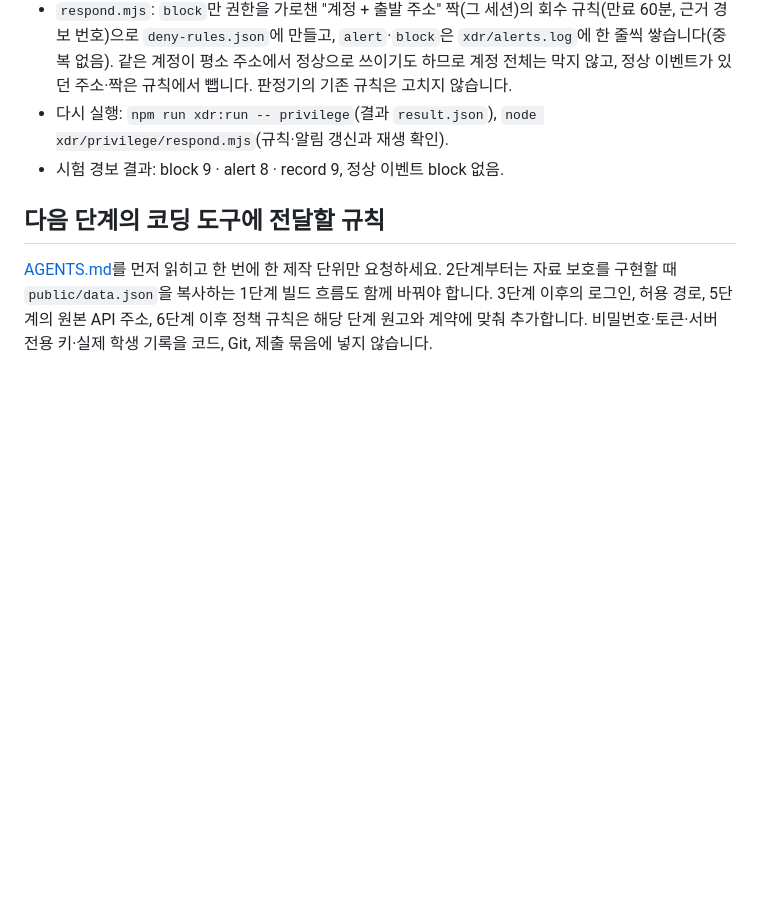
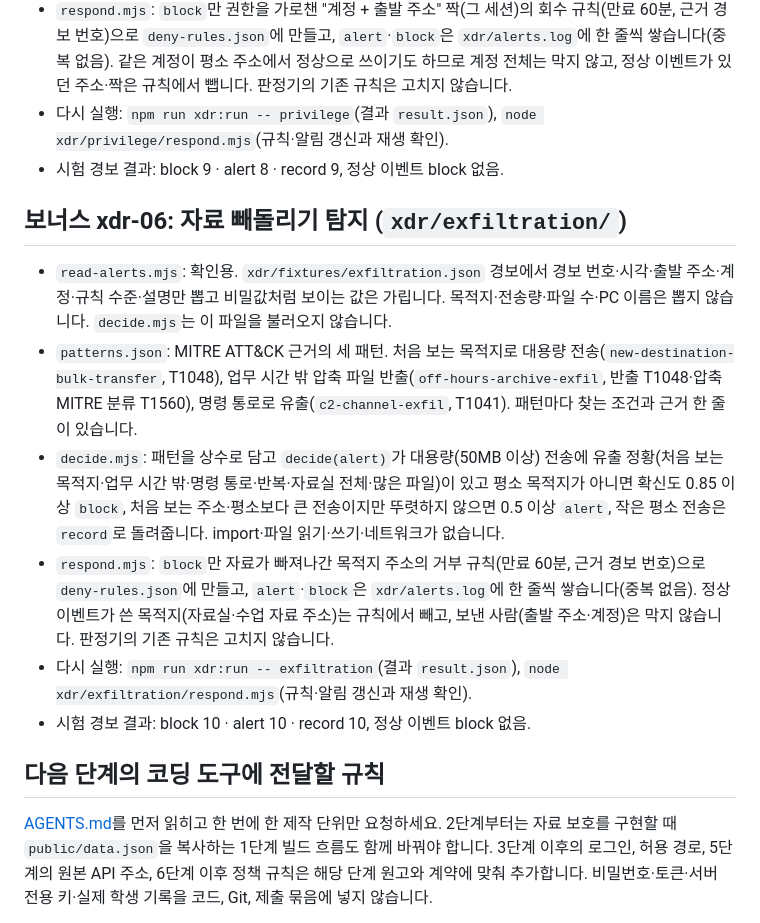
Before and after one commit to jeonjieun03/choi-bujang-secret-vault, a Markdown page: README.md, the part around the change. GitHub-like rendering; blank space fills up the shorter version.

Commit message:
보너스 xdr-06 저장점
README에 xdr-06(exfiltration) 절: 읽기·패턴·판단·대응 모듈, 다시 실행 방법, 시험 경보 결과.
npm run xdr:run -- exfiltration 재실행(block 10 · alert 10 · record 10, 정상 이벤트 block 없음).

Co-Authored-By: Claude Opus 5.5 <noreply@anthropic.com>
Claude-Session: https://claude.ai/code/session_01RopiZkm6X7GN9bjHJDoMDE

```diff
--- a/README.md
+++ b/README.md
@@ -240,6 +240,15 @@
 - 다시 실행: `npm run xdr:run -- privilege`(결과 `result.json`), `node xdr/privilege/respond.mjs`(규칙·알림 갱신과 재생 확인).
 - 시험 경보 결과: block 9 · alert 8 · record 9, 정상 이벤트 block 없음.
 
+## 보너스 xdr-06: 자료 빼돌리기 탐지 (`xdr/exfiltration/`)
+
+- `read-alerts.mjs`: 확인용. `xdr/fixtures/exfiltration.json` 경보에서 경보 번호·시각·출발 주소·계정·규칙 수준·설명만 뽑고 비밀값처럼 보이는 값은 가립니다. 목적지·전송량·파일 수·PC 이름은 뽑지 않습니다. `decide.mjs`는 이 파일을 불러오지 않습니다.
+- `patterns.json`: MITRE ATT&CK 근거의 세 패턴. 처음 보는 목적지로 대용량 전송(`new-destination-bulk-transfer`, T1048), 업무 시간 밖 압축 파일 반출(`off-hours-archive-exfil`, 반출 T1048·압축 MITRE 분류 T1560), 명령 통로로 유출(`c2-channel-exfil`, T1041). 패턴마다 찾는 조건과 근거 한 줄이 있습니다.
+- `decide.mjs`: 패턴을 상수로 담고 `decide(alert)`가 대용량(50MB 이상) 전송에 유출 정황(처음 보는 목적지·업무 시간 밖·명령 통로·반복·자료실 전체·많은 파일)이 있고 평소 목적지가 아니면 확신도 0.85 이상 `block`, 처음 보는 주소·평소보다 큰 전송이지만 뚜렷하지 않으면 0.5 이상 `alert`, 작은 평소 전송은 `record`로 돌려줍니다. import·파일 읽기·쓰기·네트워크가 없습니다.
+- `respond.mjs`: `block`만 자료가 빠져나간 목적지 주소의 거부 규칙(만료 60분, 근거 경보 번호)으로 `deny-rules.json`에 만들고, `alert`·`block`은 `xdr/alerts.log`에 한 줄씩 쌓습니다(중복 없음). 정상 이벤트가 쓴 목적지(자료실·수업 자료 주소)는 규칙에서 빼고, 보낸 사람(출발 주소·계정)은 막지 않습니다. 판정기의 기존 규칙은 고치지 않습니다.
+- 다시 실행: `npm run xdr:run -- exfiltration`(결과 `result.json`), `node xdr/exfiltration/respond.mjs`(규칙·알림 갱신과 재생 확인).
+- 시험 경보 결과: block 10 · alert 10 · record 10, 정상 이벤트 block 없음.
+
 ## 다음 단계의 코딩 도구에 전달할 규칙
 
 [AGENTS.md](AGENTS.md)를 먼저 읽히고 한 번에 한 제작 단위만 요청하세요. 2단계부터는 자료 보호를 구현할 때 `public/data.json`을 복사하는 1단계 빌드 흐름도 함께 바꿔야 합니다. 3단계 이후의 로그인, 허용 경로, 5단계의 원본 API 주소, 6단계 이후 정책 규칙은 해당 단계 원고와 계약에 맞춰 추가합니다. 비밀번호·토큰·서버 전용 키·실제 학생 기록을 코드, Git, 제출 묶음에 넣지 않습니다.
```
